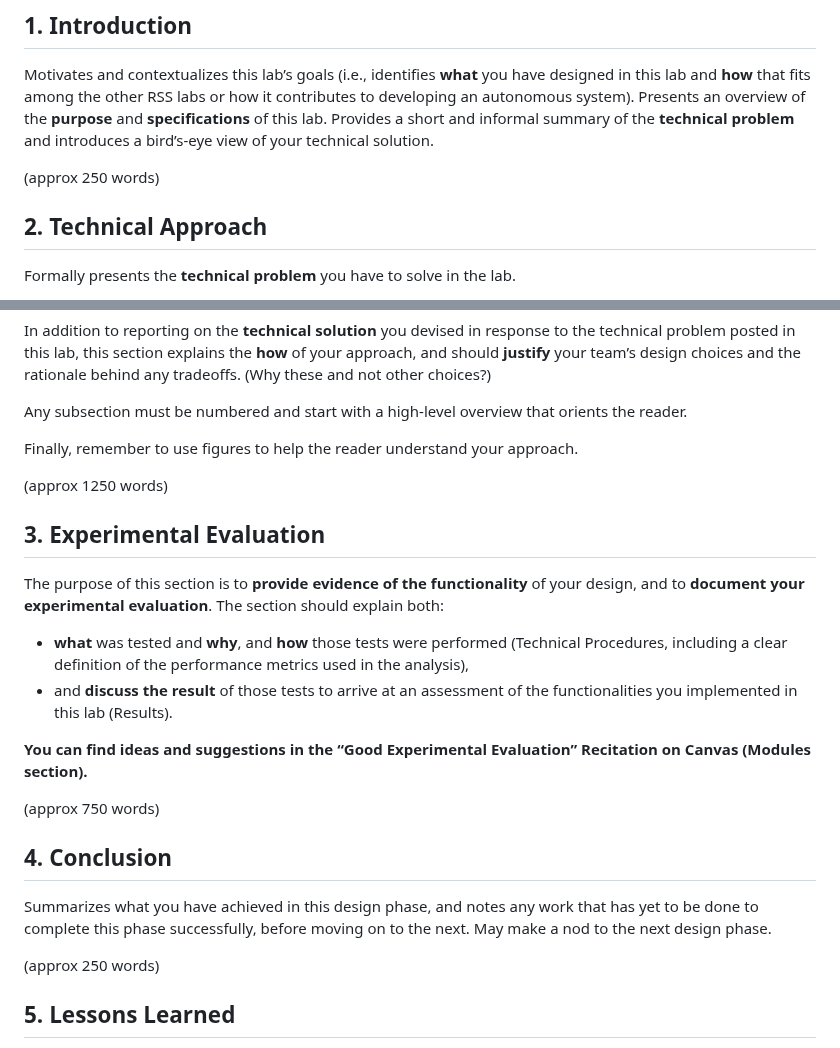
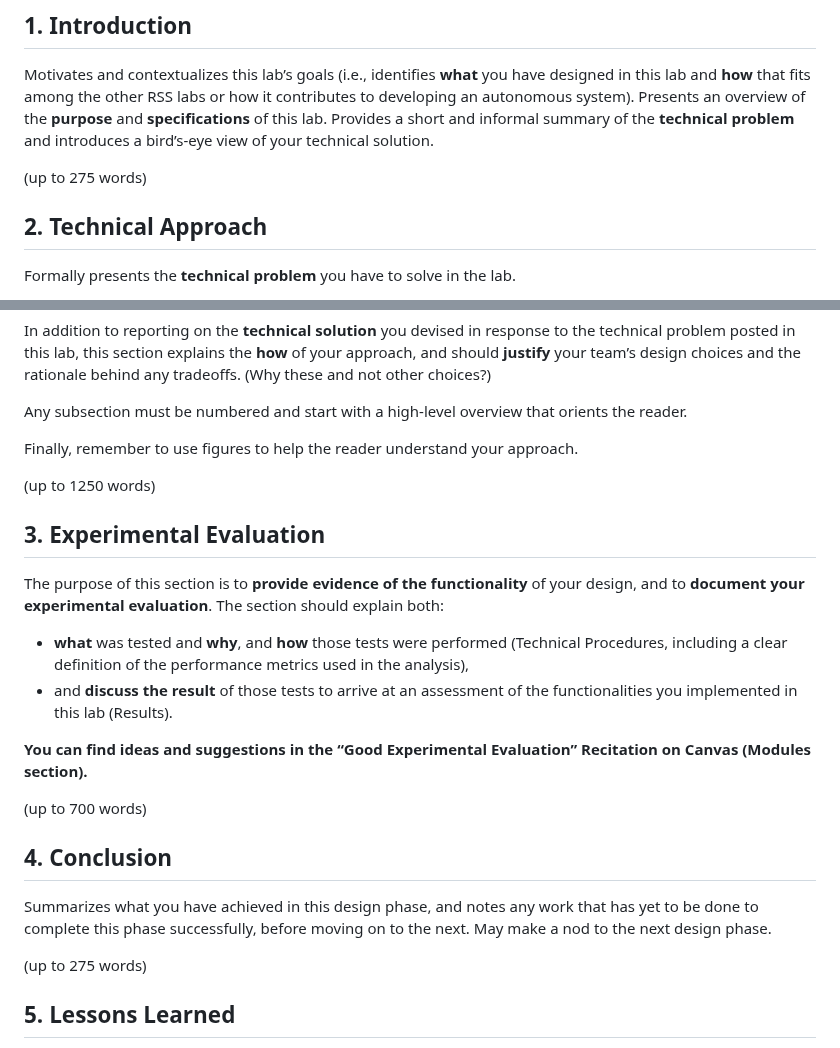
Before and after one commit to mit-rss/website2022, a Markdown page: markdown_report/markdown_report.md, 2 parts joined by grey strips. GitHub-like rendering.

```diff
--- a/markdown_report/markdown_report.md
+++ b/markdown_report/markdown_report.md
@@ -40,7 +40,7 @@ Use the outline of numbered sections below - if using markdown, you can make a c
 ## 1. Introduction
 Motivates and contextualizes this lab’s goals (i.e., identifies **what** you have designed in this lab and **how** that fits among the other RSS labs or how it contributes to developing an autonomous system). Presents an overview of the **purpose** and **specifications** of this lab. Provides a short and informal summary of the **technical problem** and introduces a bird’s-eye view of your technical solution.
 
-(approx 250 words)
+(up to 275 words)
 
 ## 2. Technical Approach
 Formally presents the **technical problem** you have to solve in the lab.
@@ -55,7 +55,7 @@ Any subsection must be numbered and start with a high-level overview that orient
 
 Finally, remember to use figures to help the reader understand your approach.
 
-(approx 1250 words)
+(up to 1250 words)
 
 ## 3. Experimental Evaluation
 The purpose of this section is to **provide evidence of the functionality** of your design, and to **document your experimental evaluation**. The section should explain both:
@@ -64,12 +64,12 @@ The purpose of this section is to **provide evidence of the functionality** of y
 
 **You can find ideas and suggestions in the “Good Experimental Evaluation” Recitation on Canvas (Modules section).**
 
-(approx 750 words)
+(up to 700 words)
 
 ## 4. Conclusion
 Summarizes what you have achieved in this design phase, and notes any work that has yet to be done to complete this phase successfully, before moving on to the next. May make a nod to the next design phase.
 
-(approx 250 words)
+(up to 275 words)
 
 ## 5. Lessons Learned
 Presents individually authored self-reflections on technical, communication, and collaboration lessons you have learned in the course of this lab.
```
